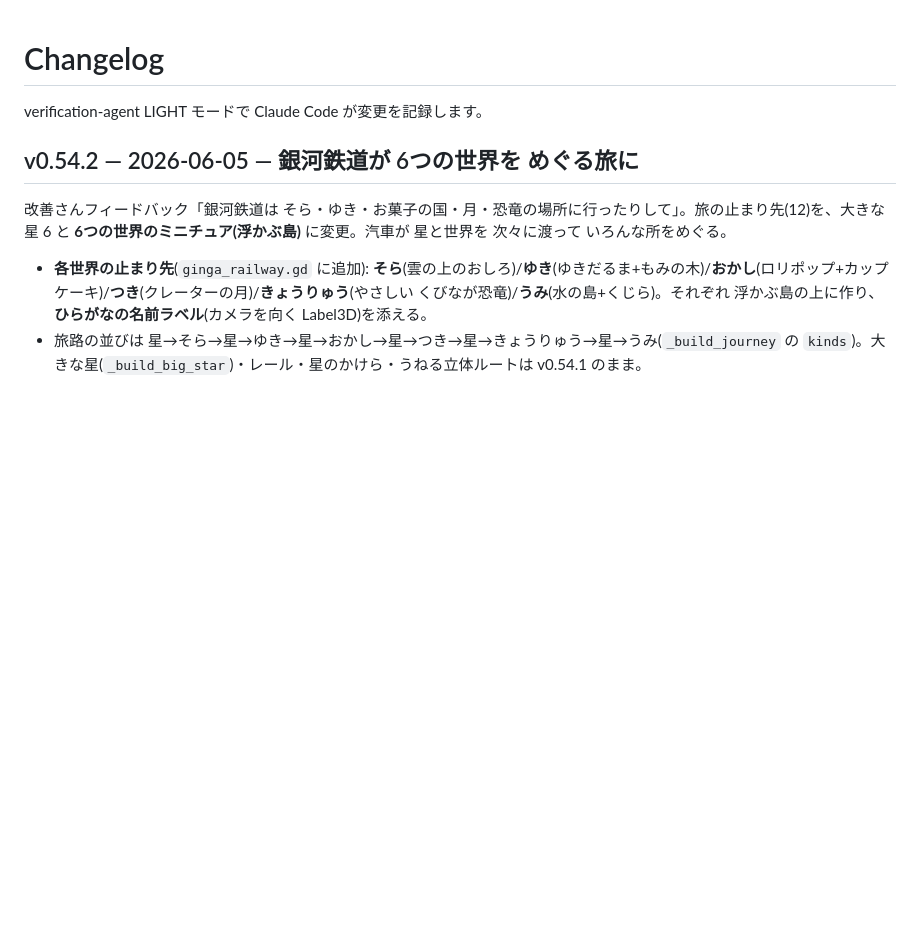
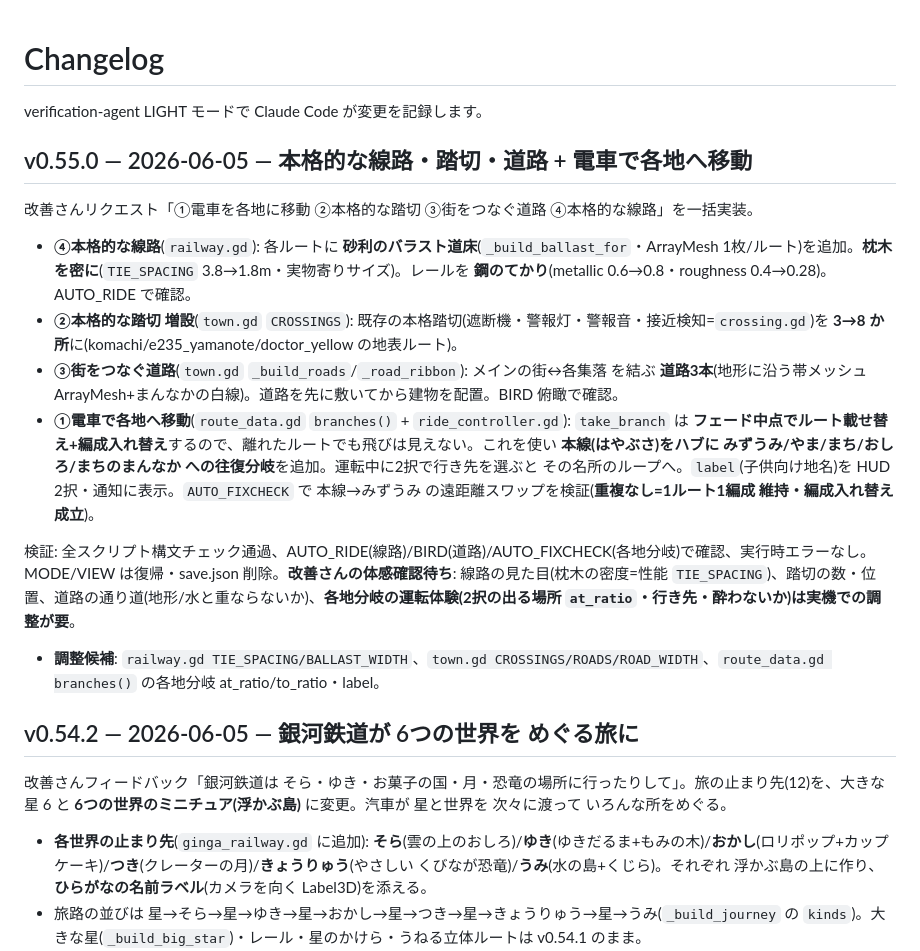
Before and after one commit to fanxingjudao-boop/shinkansen-world-godot, a Markdown page: changelog.md, the part around the change. Rendered like a GitHub page; blank space fills up the shorter version.

Commit message:
changelog/引き継ぎ: v0.55.0(本格線路・踏切・道路・電車で各地へ)を記録
Co-Authored-By: Claude Opus 4.8 (1M context) <noreply@anthropic.com>

```diff
--- a/changelog.md
+++ b/changelog.md
@@ -1,6 +1,18 @@
 # Changelog
 
 verification-agent LIGHT モードで Claude Code が変更を記録します。
+
+## v0.55.0 — 2026-06-05 — 本格的な線路・踏切・道路 + 電車で各地へ移動
+
+改善さんリクエスト「①電車を各地に移動 ②本格的な踏切 ③街をつなぐ道路 ④本格的な線路」を一括実装。
+
+- **④本格的な線路**(`railway.gd`): 各ルートに **砂利のバラスト道床**(`_build_ballast_for`・ArrayMesh 1枚/ルート)を追加。**枕木を密に**(`TIE_SPACING` 3.8→1.8m・実物寄りサイズ)。レールを **鋼のてかり**(metallic 0.6→0.8・roughness 0.4→0.28)。AUTO_RIDE で確認。
+- **②本格的な踏切 増設**(`town.gd` `CROSSINGS`): 既存の本格踏切(遮断機・警報灯・警報音・接近検知=`crossing.gd`)を **3→8 か所**に(komachi/e235_yamanote/doctor_yellow の地表ルート)。
+- **③街をつなぐ道路**(`town.gd` `_build_roads`/`_road_ribbon`): メインの街↔各集落 を結ぶ **道路3本**(地形に沿う帯メッシュ ArrayMesh+まんなかの白線)。道路を先に敷いてから建物を配置。BIRD 俯瞰で確認。
+- **①電車で各地へ移動**(`route_data.gd` `branches()` + `ride_controller.gd`): `take_branch` は **フェード中点でルート載せ替え+編成入れ替え**するので、離れたルートでも飛びは見えない。これを使い **本線(はやぶさ)をハブに みずうみ/やま/まち/おしろ/まちのまんなか への往復分岐**を追加。運転中に2択で行き先を選ぶと その名所のループへ。`label`(子供向け地名)を HUD 2択・通知に表示。`AUTO_FIXCHECK` で 本線→みずうみ の遠距離スワップを検証(**重複なし=1ルート1編成 維持・編成入れ替え成立**)。
+
+検証: 全スクリプト構文チェック通過、AUTO_RIDE(線路)/BIRD(道路)/AUTO_FIXCHECK(各地分岐)で確認、実行時エラーなし。MODE/VIEW は復帰・save.json 削除。**改善さんの体感確認待ち**: 線路の見た目(枕木の密度=性能 `TIE_SPACING`)、踏切の数・位置、道路の通り道(地形/水と重ならないか)、**各地分岐の運転体験(2択の出る場所 `at_ratio`・行き先・酔わないか)は実機での調整が要**。
+- **調整候補**: `railway.gd TIE_SPACING/BALLAST_WIDTH`、`town.gd CROSSINGS/ROADS/ROAD_WIDTH`、`route_data.gd branches()` の各地分岐 at_ratio/to_ratio・label。
 
 ## v0.54.2 — 2026-06-05 — 銀河鉄道が 6つの世界を めぐる旅に
 
```
Also changed, not shown: docs/HANDOFF.md (+7 -1 lines).
